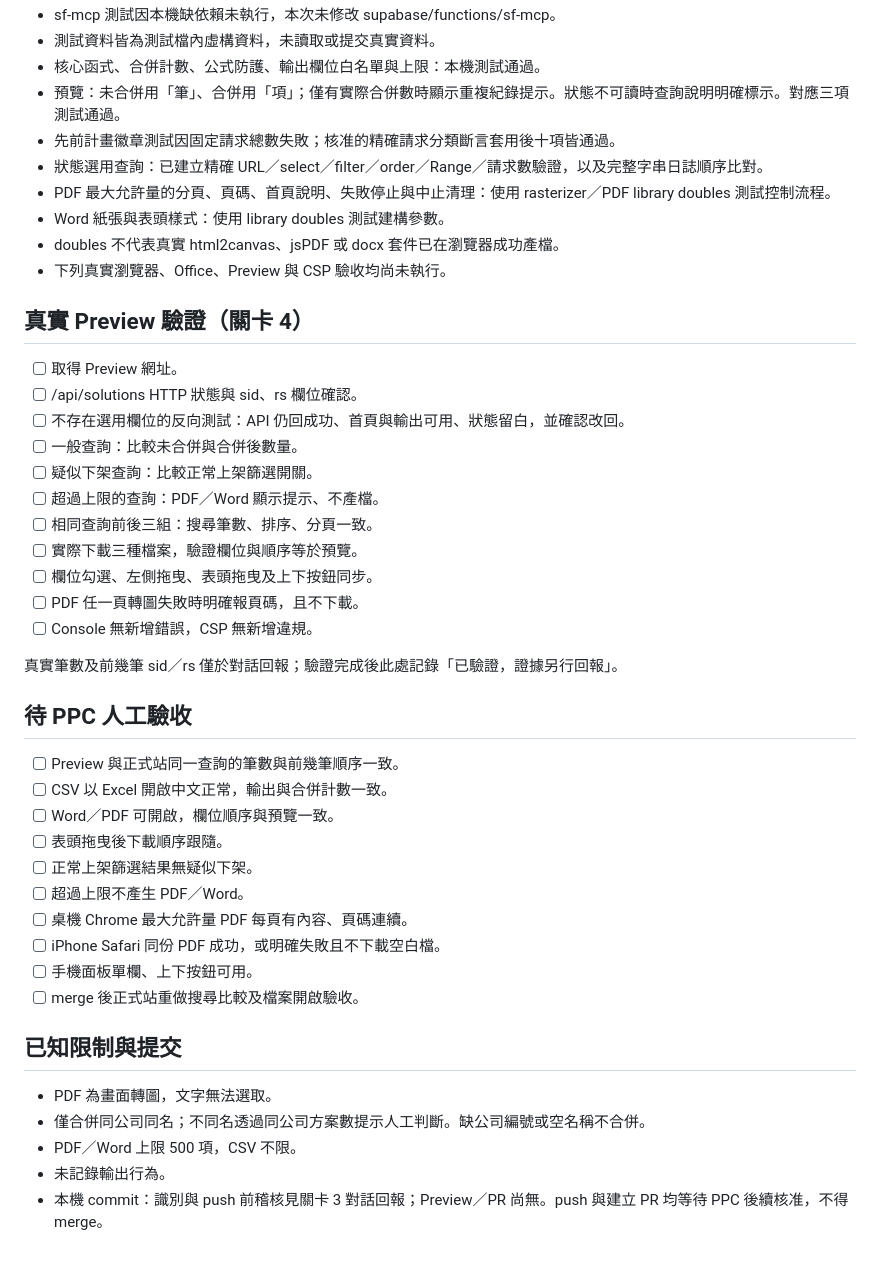
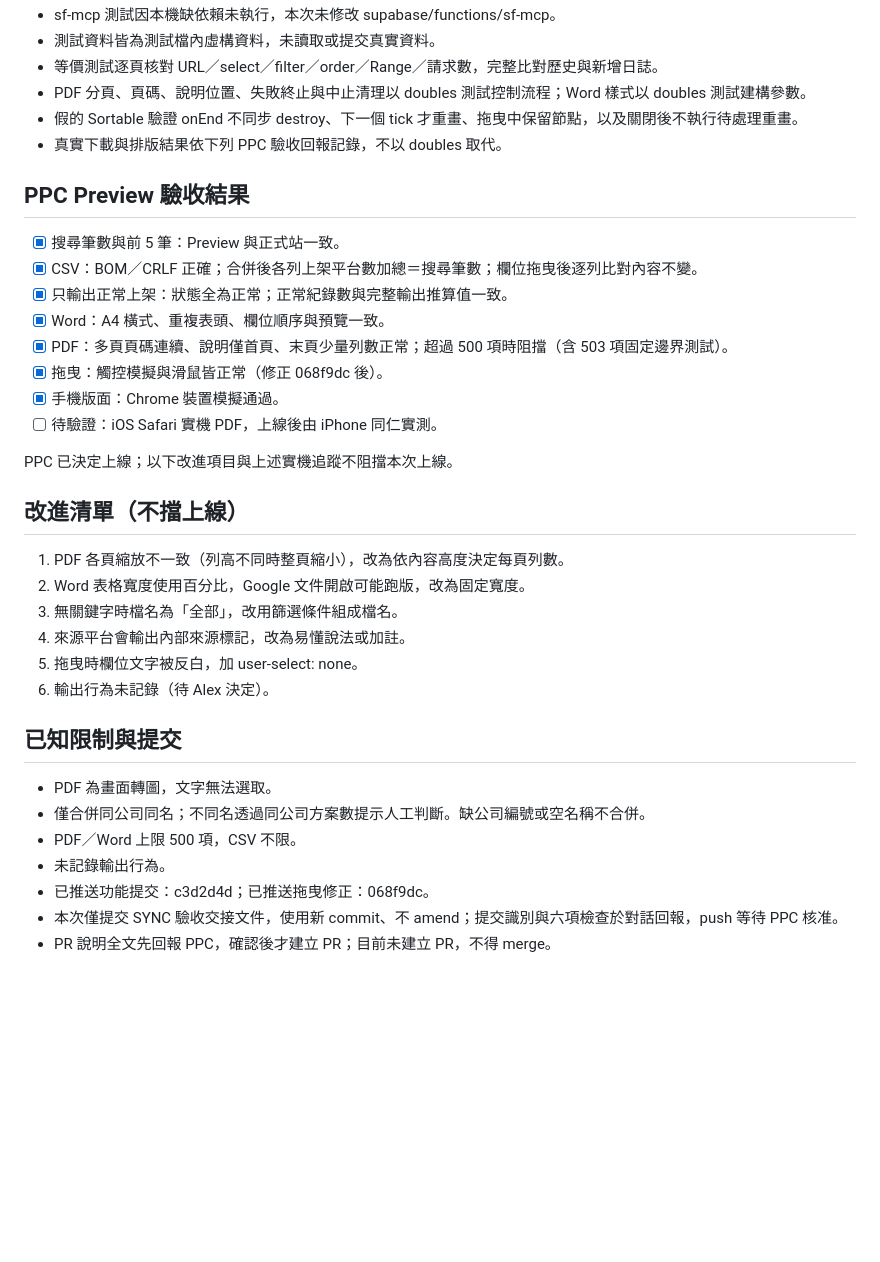
Before and after one commit to Pcc329/solution-finder, a Markdown page: _handover/SYNC_export-results_2026-10-30.md, the part around one of its changes. GitHub-like rendering; blank space fills up the shorter version.

Commit message:
docs: record export results acceptance and follow-ups

```diff
--- a/_handover/SYNC_export-results_2026-10-30.md
+++ b/_handover/SYNC_export-results_2026-10-30.md
@@ -57,42 +63,31 @@ PPC 明確核准本次 api/solutions.js 禁令例外，以及第七個等價測
 - sf-mcp 測試因本機缺依賴未執行，本次未修改 supabase/functions/sf-mcp。
 - 測試資料皆為測試檔內虛構資料，未讀取或提交真實資料。
-- 核心函式、合併計數、公式防護、輸出欄位白名單與上限：本機測試通過。
-- 預覽：未合併用「筆」、合併用「項」；僅有實際合併數時顯示重複紀錄提示。狀態不可讀時查詢說明明確標示。對應三項測試通過。
-- 先前計畫徽章測試因固定請求總數失敗；核准的精確請求分類斷言套用後十項皆通過。
-- 狀態選用查詢：已建立精確 URL／select／filter／order／Range／請求數驗證，以及完整字串日誌順序比對。
-- PDF 最大允許量的分頁、頁碼、首頁說明、失敗停止與中止清理：使用 rasterizer／PDF library doubles 測試控制流程。
-- Word 紙張與表頭樣式：使用 library doubles 測試建構參數。
-- doubles 不代表真實 html2canvas、jsPDF 或 docx 套件已在瀏覽器成功產檔。
-- 下列真實瀏覽器、Office、Preview 與 CSP 驗收均尚未執行。
+- 等價測試逐頁核對 URL／select／filter／order／Range／請求數，完整比對歷史與新增日誌。
+- PDF 分頁、頁碼、說明位置、失敗終止與中止清理以 doubles 測試控制流程；Word 樣式以 doubles 測試建構參數。
+- 假的 Sortable 驗證 onEnd 不同步 destroy、下一個 tick 才重畫、拖曳中保留節點，以及關閉後不執行待處理重畫。
+- 真實下載與排版結果依下列 PPC 驗收回報記錄，不以 doubles 取代。
 
-## 真實 Preview 驗證（關卡 4）
+## PPC Preview 驗收結果
 
-- [ ] 取得 Preview 網址。
-- [ ] /api/solutions HTTP 狀態與 sid、rs 欄位確認。
-- [ ] 不存在選用欄位的反向測試：API 仍回成功、首頁與輸出可用、狀態留白，並確認改回。
-- [ ] 一般查詢：比較未合併與合併後數量。
-- [ ] 疑似下架查詢：比較正常上架篩選開關。
-- [ ] 超過上限的查詢：PDF／Word 顯示提示、不產檔。
-- [ ] 相同查詢前後三組：搜尋筆數、排序、分頁一致。
-- [ ] 實際下載三種檔案，驗證欄位與順序等於預覽。
-- [ ] 欄位勾選、左側拖曳、表頭拖曳及上下按鈕同步。
-- [ ] PDF 任一頁轉圖失敗時明確報頁碼，且不下載。
-- [ ] Console 無新增錯誤，CSP 無新增違規。
+- [x] 搜尋筆數與前 5 筆：Preview 與正式站一致。
+- [x] CSV：BOM／CRLF 正確；合併後各列上架平台數加總＝搜尋筆數；欄位拖曳後逐列比對內容不變。
+- [x] 只輸出正常上架：狀態全為正常；正常紀錄數與完整輸出推算值一致。
+- [x] Word：A4 橫式、重複表頭、欄位順序與預覽一致。
+- [x] PDF：多頁頁碼連續、說明僅首頁、末頁少量列數正常；超過 500 項時阻擋（含 503 項固定邊界測試）。
+- [x] 拖曳：觸控模擬與滑鼠皆正常（修正 068f9dc 後）。
+- [x] 手機版面：Chrome 裝置模擬通過。
+- [ ] 待驗證：iOS Safari 實機 PDF，上線後由 iPhone 同仁實測。
 
-真實筆數及前幾筆 sid／rs 僅於對話回報；驗證完成後此處記錄「已驗證，證據另行回報」。
+PPC 已決定上線；以下改進項目與上述實機追蹤不阻擋本次上線。
 
-## 待 PPC 人工驗收
+## 改進清單（不擋上線）
 
-- [ ] Preview 與正式站同一查詢的筆數與前幾筆順序一致。
-- [ ] CSV 以 Excel 開啟中文正常，輸出與合併計數一致。
-- [ ] Word／PDF 可開啟，欄位順序與預覽一致。
-- [ ] 表頭拖曳後下載順序跟隨。
-- [ ] 正常上架篩選結果無疑似下架。
-- [ ] 超過上限不產生 PDF／Word。
-- [ ] 桌機 Chrome 最大允許量 PDF 每頁有內容、頁碼連續。
-- [ ] iPhone Safari 同份 PDF 成功，或明確失敗且不下載空白檔。
-- [ ] 手機面板單欄、上下按鈕可用。
-- [ ] merge 後正式站重做搜尋比較及檔案開啟驗收。
+1. PDF 各頁縮放不一致（列高不同時整頁縮小），改為依內容高度決定每頁列數。
+2. Word 表格寬度使用百分比，Google 文件開啟可能跑版，改為固定寬度。
+3. 無關鍵字時檔名為「全部」，改用篩選條件組成檔名。
+4. 來源平台會輸出內部來源標記，改為易懂說法或加註。
+5. 拖曳時欄位文字被反白，加 user-select: none。
+6. 輸出行為未記錄（待 Alex 決定）。
 
 ## 已知限制與提交
 
@@ -100,4 +95,6 @@ PPC 明確核准本次 api/solutions.js 禁令例外，以及第七個等價測
 - 僅合併同公司同名；不同名透過同公司方案數提示人工判斷。缺公司編號或空名稱不合併。
 - PDF／Word 上限 500 項，CSV 不限。
 - 未記錄輸出行為。
-- 本機 commit：識別與 push 前稽核見關卡 3 對話回報；Preview／PR 尚無。push 與建立 PR 均等待 PPC 後續核准，不得 merge。
+- 已推送功能提交：c3d2d4d；已推送拖曳修正：068f9dc。
+- 本次僅提交 SYNC 驗收交接文件，使用新 commit、不 amend；提交識別與六項檢查於對話回報，push 等待 PPC 核准。
+- PR 說明全文先回報 PPC，確認後才建立 PR；目前未建立 PR，不得 merge。
```
Also changed, not shown: other parts of _handover/SYNC_export-results_2026-10-30.md (+21 -15 lines).
